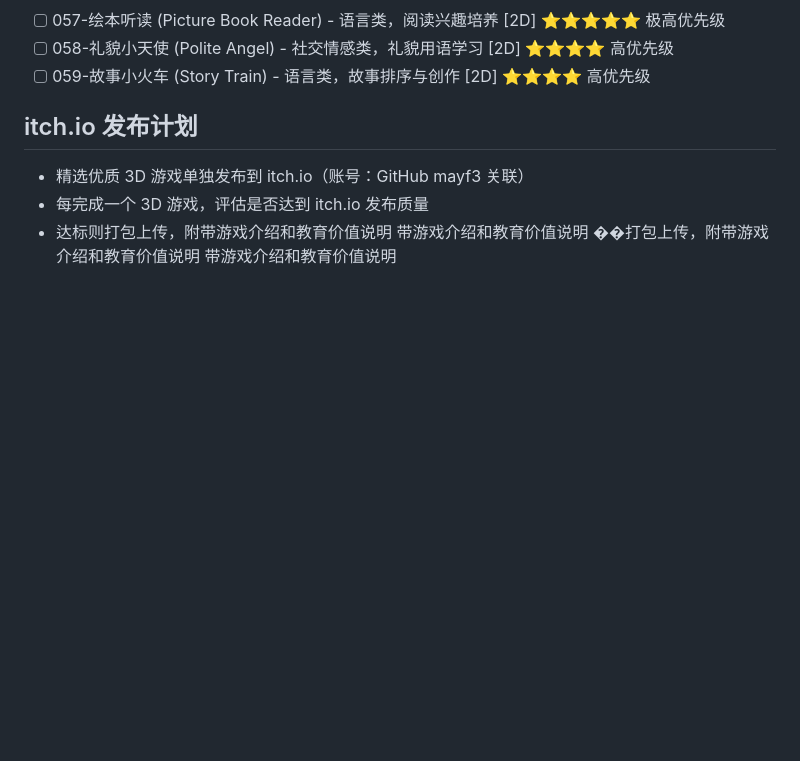
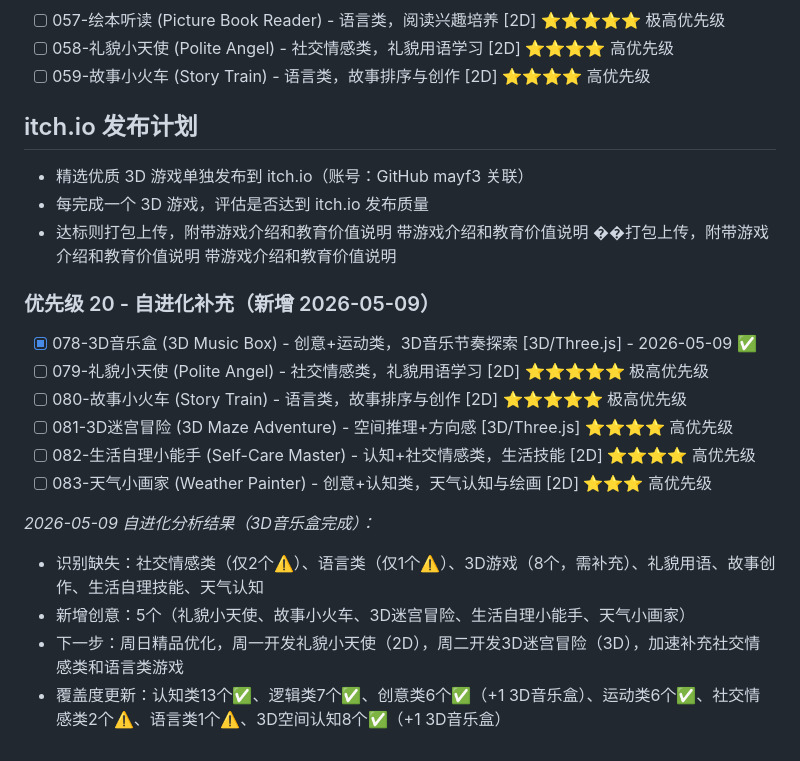
Before and after one commit to mayf3/baby-games, a Markdown page: GAME_QUEUE.md, the part around the change. Rendered like a GitHub page; blank space fills up the shorter version.

Commit message:
📝 更新游戏队列和开发记录 - 2026-05-09

```diff
--- a/GAME_QUEUE.md
+++ b/GAME_QUEUE.md
@@ -250,3 +250,17 @@ _2026-05-08 自进化分析结果（节奏小猴子完成）：_
 带游戏介绍和教育价值说明
 ��打包上传，附带游戏介绍和教育价值说明
 带游戏介绍和教育价值说明
+
+### 优先级 20 - 自进化补充（新增 2026-05-09）
+- [x] 078-3D音乐盒 (3D Music Box) - 创意+运动类，3D音乐节奏探索 [3D/Three.js] - 2026-05-09 ✅
+- [ ] 079-礼貌小天使 (Polite Angel) - 社交情感类，礼貌用语学习 [2D] ⭐⭐⭐⭐⭐ 极高优先级
+- [ ] 080-故事小火车 (Story Train) - 语言类，故事排序与创作 [2D] ⭐⭐⭐⭐⭐ 极高优先级
+- [ ] 081-3D迷宫冒险 (3D Maze Adventure) - 空间推理+方向感 [3D/Three.js] ⭐⭐⭐⭐ 高优先级
+- [ ] 082-生活自理小能手 (Self-Care Master) - 认知+社交情感类，生活技能 [2D] ⭐⭐⭐⭐ 高优先级
+- [ ] 083-天气小画家 (Weather Painter) - 创意+认知类，天气认知与绘画 [2D] ⭐⭐⭐ 高优先级
+
+_2026-05-09 自进化分析结果（3D音乐盒完成）：_
+- 识别缺失：社交情感类（仅2个⚠️）、语言类（仅1个⚠️）、3D游戏（8个，需补充）、礼貌用语、故事创作、生活自理技能、天气认知
+- 新增创意：5个（礼貌小天使、故事小火车、3D迷宫冒险、生活自理小能手、天气小画家）
+- 下一步：周日精品优化，周一开发礼貌小天使（2D），周二开发3D迷宫冒险（3D），加速补充社交情感类和语言类游戏
+- 覆盖度更新：认知类13个✅、逻辑类7个✅、创意类6个✅（+1 3D音乐盒）、运动类6个✅、社交情感类2个⚠️、语言类1个⚠️、3D空间认知8个✅（+1 3D音乐盒）
```
